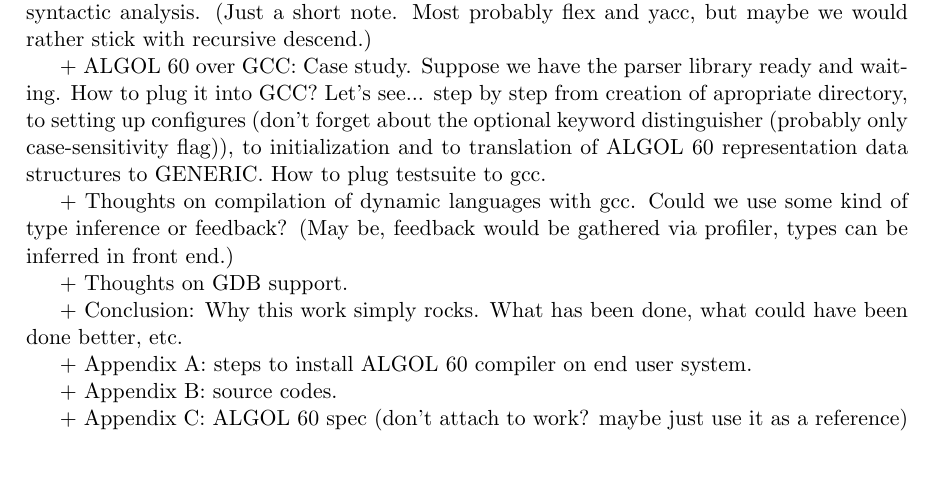
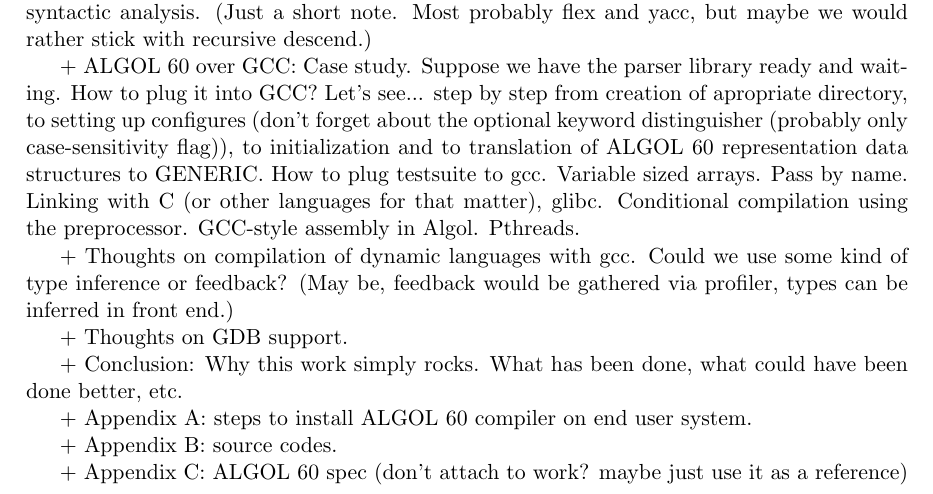
Before and after one commit to pmachata/gcc-algol, a LaTeX document (doc/dp.tex): part of the page, cut so that both start at the same text, the shorter picture padded with empty space. Compiled offline with pdfLaTeX.

Commit message:
documentation updates;
 * dp.tex: few new ideas to explore
 * design-1.dia: field renamed


git-svn-id: svn://kenshin.include.cz/gcc-algol/trunk@20 b2c85cd8-e0fb-da11-a16e-00096ba5af3e

```diff
--- a/doc/dp.tex
+++ b/doc/dp.tex
@@ -50,7 +50,10 @@
  (don't forget about the optional keyword distinguisher (probably only
  case-sensitivity flag)), to initialization and to translation of
  ALGOL 60 representation data structures to GENERIC.  How to plug
- testsuite to gcc.
+ testsuite to gcc.  Variable sized arrays.  Pass by name.  Linking
+ with C (or other languages for that matter), glibc.  Conditional
+ compilation using the preprocessor.  GCC-style assembly in Algol.
+ Pthreads.
 
  + Thoughts on compilation of dynamic languages with gcc.  Could we
  use some kind of type inference or feedback? (May be, feedback would
```
Also changed, not shown: 1 other file.
